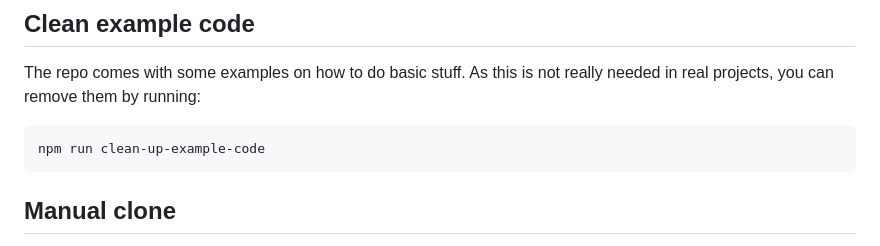
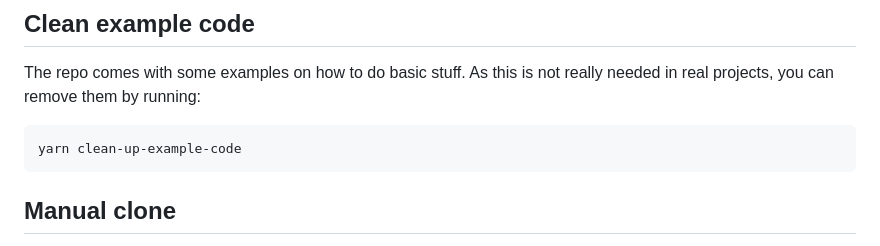
Before and after one commit to gilamran/fullstack-typescript, a Markdown page: README.md, the part around the change. Rendered like a GitHub page.

Commit message:
npm => yarn

````diff
--- a/README.md
+++ b/README.md
@@ -11,7 +11,7 @@ If you're using Github, you can click on the "Use this template" button to creat
 ## Clean example code
 The repo comes with some examples on how to do basic stuff. As this is not really needed in real projects, you can remove them by running:
 ```
-npm run clean-up-example-code
+yarn clean-up-example-code
 ```
 
 ## Manual clone
````
